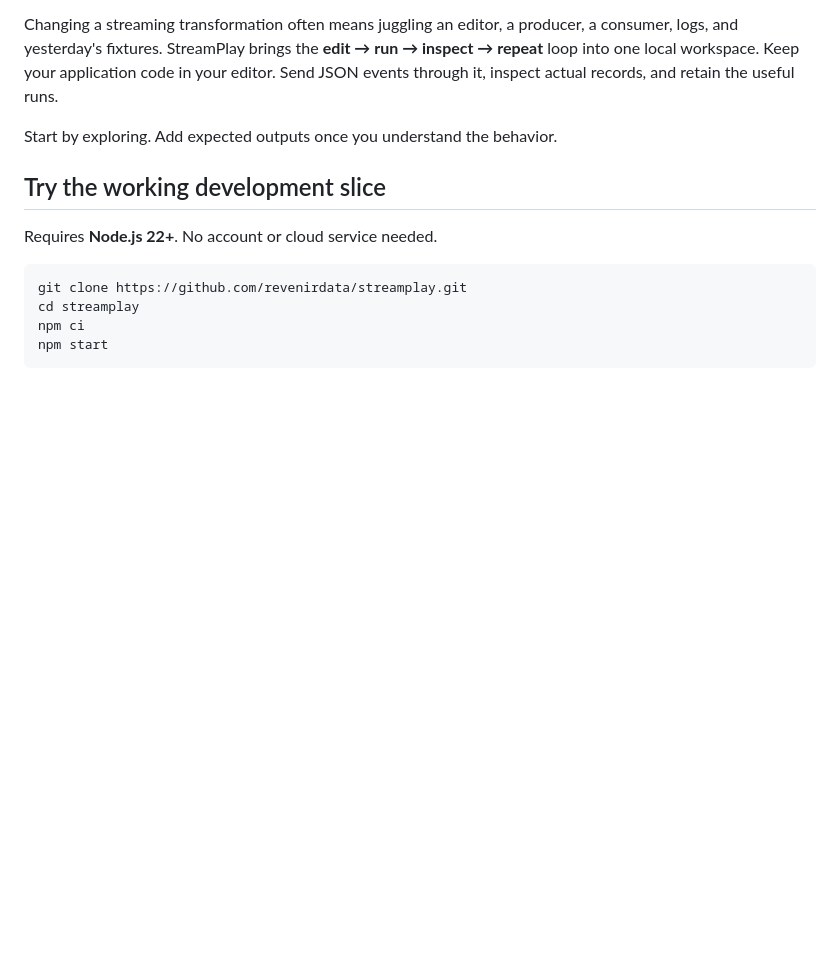
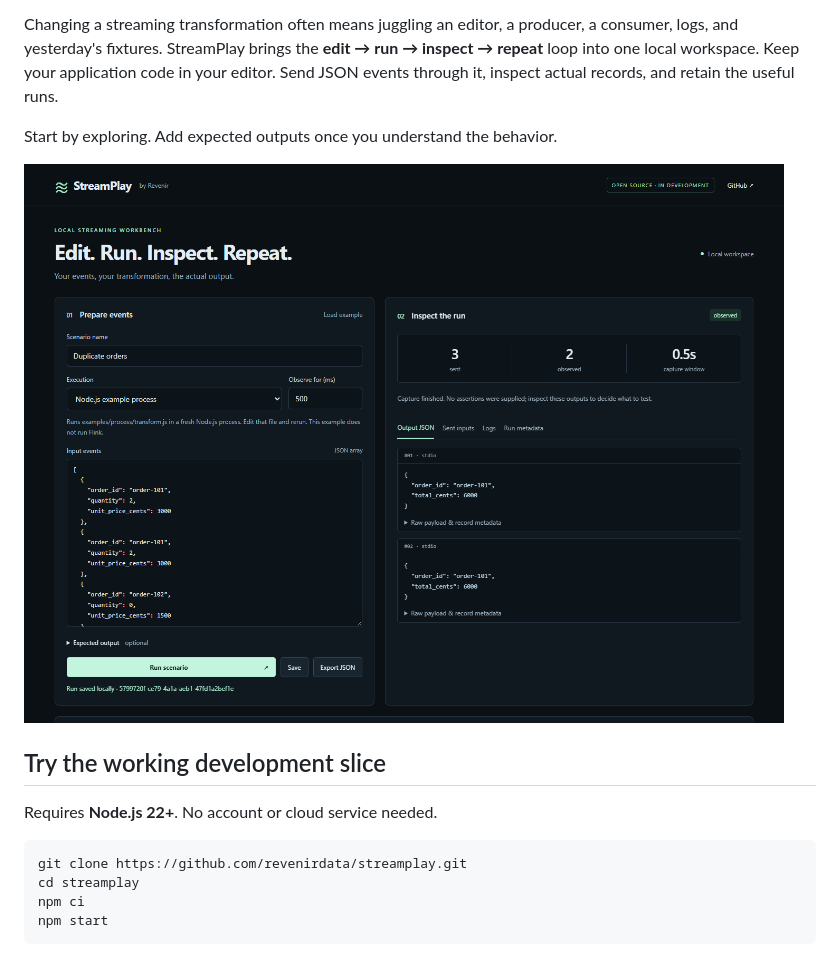
Before and after one commit to revenirdata/streamplay, a Markdown page: README.md, the part around the change. Rendered like a GitHub page; pictures changed too: docs/images/workbench.png (added); blank space fills up the shorter version.

```diff
--- a/README.md
+++ b/README.md
@@ -12,6 +12,8 @@ Created by **[Carl Salazar (@kc-salazar)](https://github.com/kc-salazar)**. An o
 Changing a streaming transformation often means juggling an editor, a producer, a consumer, logs, and yesterday's fixtures. StreamPlay brings the **edit → run → inspect → repeat** loop into one local workspace. Keep your application code in your editor. Send JSON events through it, inspect actual records, and retain the useful runs.
 
 Start by exploring. Add expected outputs once you understand the behavior.
+
+![StreamPlay capturing actual JSON output from its included Node.js process example](docs/images/workbench.png)
 
 ## Try the working development slice
 
```
Also changed, not shown: 2 other files.
